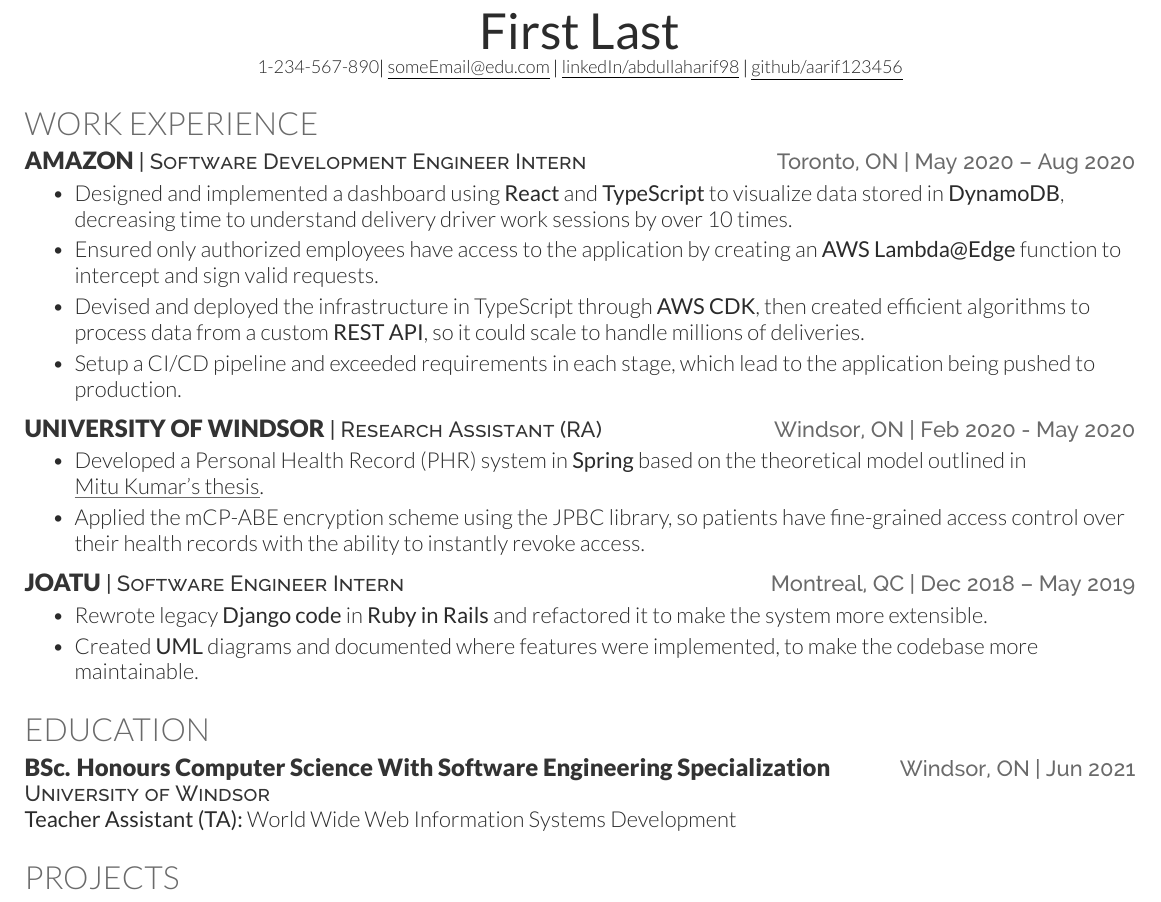
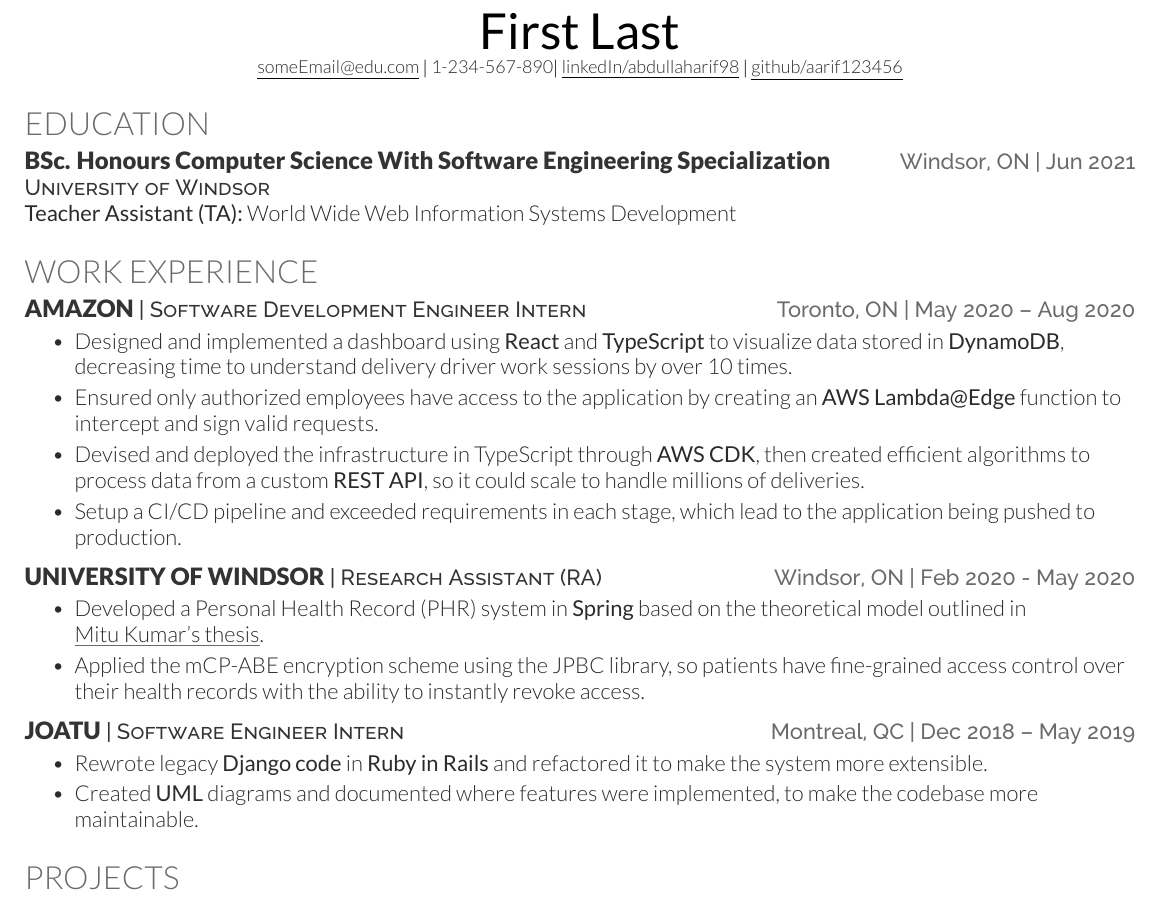
Before and after one commit to Aarif123456/modern-deedy, a LaTeX CV (resume.tex): part of the page, cut so that both start at the same text. Compiled offline with XeLaTeX.

Commit message:
swapped education added sample website

```diff
--- a/resume.tex
+++ b/resume.tex
@@ -44,12 +44,23 @@
 % \end{tabular*}
 
 \begin{center}
-    \textbf{\Huge \scshape \yourName} \\ \vspace{1pt}
-    \small \yourPhone $|$ \href{mailto:\yourEmail}{\underline{\yourEmail}} $|$
+    \Huge \scshape \latoRegular{\yourName} \\ \vspace{1pt}
+    \small \href{mailto:\yourEmail}{\underline{\yourEmail}}  $|$  \yourPhone $|$
     \href{https://linkedin.com/in/\linkedInUserName}{\underline{linkedIn/\linkedInUserName}} $|$
     \href{https://github.com/\githubUserName}{\underline{github/\githubUserName}}
+    % $|$ \href{\yourWebsite}{\underline{abdullaharif.tech}}
 \end{center}
 
+%--------------------------------------------------------------
+%     Education
+%--------------------------------------------------------------
+\section{Education}
+% Swap degree and school if your school is reputable
+\educationHeading{BSc. Honours Computer Science With Software Engineering Specialization}{University of Windsor}{Windsor, ON}{Jun 2021}
+
+\teacherAssistant{World Wide Web Information Systems Development}
+% \courseWork{Data Structures and Algorithms; Operating Systems;  Computer Security; Software Testing; Advanced Networking; Big Data Analytics}
+\sectionsep
 
 %--------------------------------------------------------------
 %     Experience
@@ -80,16 +91,6 @@
 \end{tightemize}
 \sectionsep
 
-%--------------------------------------------------------------
-%     Education
-%--------------------------------------------------------------
-\section{Education}
-% Swap degree and school if your school is reputable
-\educationHeading{BSc. Honours Computer Science With Software Engineering Specialization}{University of Windsor}{Windsor, ON}{Jun 2021}
-
-\teacherAssistant{World Wide Web Information Systems Development}
-% \courseWork{Data Structures and Algorithms; Operating Systems;  Computer Security; Software Testing; Advanced Networking; Big Data Analytics}
-\sectionsep
 %--------------------------------------------------------------
 %     Projects
 %--------------------------------------------------------------
```
